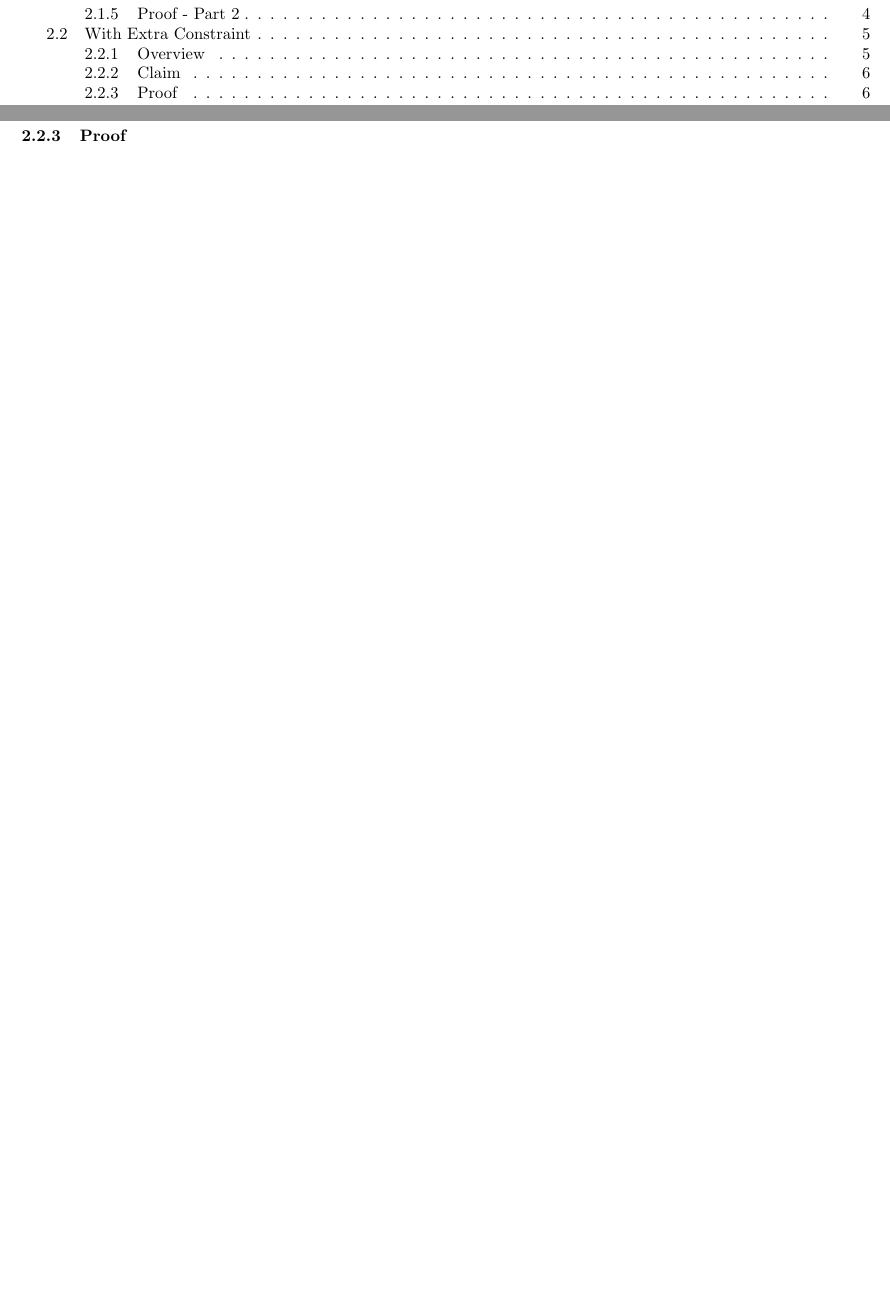
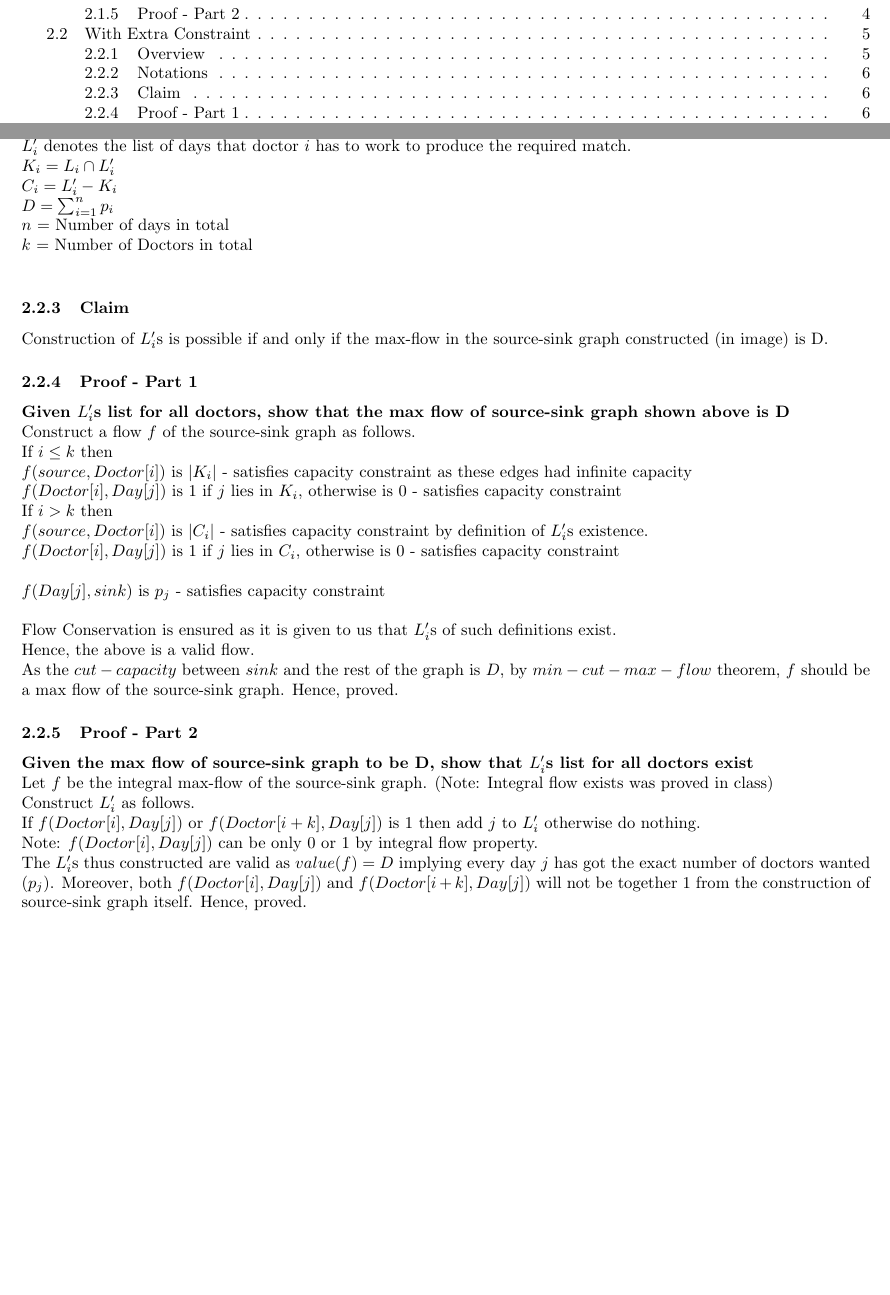
Before and after one commit to agarwalayush/algorithms, a LaTeX document (13180_13378_TA4.tex): two parts of pages 1 and 6 of 6, joined at a grey line, cut so that both start at the same text, the shorter picture padded with empty space. Compiled offline with pdfLaTeX.

Commit message:
Completed 3rd in TA4

```diff
--- a/13180_13378_TA4.tex
+++ b/13180_13378_TA4.tex
@@ -54,6 +54,38 @@ The $L'_i$s thus constructed are valid as $value(f) = D$ implying every day $j$
 \subsection{With Extra Constraint}
 \subsubsection{Overview}
 \includegraphics[scale=0.5]{3b.jpg}
+\newpage
+\subsubsection{Notations}
+$p_i$ denotes the exact number of doctors required on day $i$ \\
+$L_i$ denotes the list of days where doctor $i$ is available \\
+$L'_i$ denotes the list of days that doctor $i$ has to work to produce the required match. \\
+$K_i = L_i \cap  L'_i$ \\
+$C_i = L'_i - K_i$ \\
+$D = \sum_{i=1}^{n} p_i$ \\
+$n$ = Number of days in total \\
+$k$ = Number of Doctors in total \\
 \subsubsection{Claim}
-\subsubsection{Proof}
+Construction of $L'_i$s is possible if and only if the max-flow in the source-sink graph constructed (in image) is D.
+\subsubsection{Proof - Part 1}
+{\bf Given $L'_i$s list for all doctors, show that the max flow of source-sink graph shown above is D \\}
+Construct a flow $f$ of the source-sink graph as follows. \\
+If $i \leq k$ then \\
+$f(source,Doctor[i])$ is $|K_i|$ - satisfies capacity constraint as these edges had infinite capacity \\
+$f(Doctor[i], Day[j])$ is $1$ if $j$ lies in $K_i$, otherwise is $0$ - satisfies capacity constraint \\
+If $i > k$ then \\
+$f(source,Doctor[i])$ is $|C_i|$ - satisfies capacity constraint by definition of $L'_i$s existence. \\
+$f(Doctor[i], Day[j])$ is $1$ if $j$ lies in $C_i$, otherwise is $0$ - satisfies capacity constraint \\
+ \\
+$f(Day[j],sink)$ is $p_j$ - satisfies capacity constraint \\
+ \\
+Flow Conservation is ensured as it is given to us that $L'_i$s of such definitions exist. \\
+Hence, the above is a valid flow. \\
+As the $cut-capacity$ between $sink$ and the rest of the graph is $D$, by $min-cut - max-flow$ theorem, $f$ should be a max flow of the source-sink graph. Hence, proved.
+\subsubsection{Proof - Part 2}
+{\bf Given the max flow of source-sink graph to be D, show that $L'_i$s list for all doctors exist \\}
+Let $f$ be the integral max-flow of the source-sink graph. (Note: Integral flow exists was proved in class) \\
+Construct $L'_i$ as follows. \\
+If $f(Doctor[i], Day[j])$ or $f(Doctor[i+k], Day[j])$ is $1$ then add $j$ to $L'_i$ otherwise do nothing. \\
+Note: $f(Doctor[i], Day[j])$ can be only $0$ or $1$ by integral flow property. \\
+The $L'_i$s thus constructed are valid as $value(f) = D$ implying every day $j$ has got the exact number of doctors wanted ($p_j$). Moreover, both $f(Doctor[i], Day[j])$ and $f(Doctor[i+k], Day[j])$ will not be together $1$ from the construction of source-sink graph itself. Hence, proved.
 \end{document}
```
Also changed, not shown: 13180_13378_TA4.pdf.
